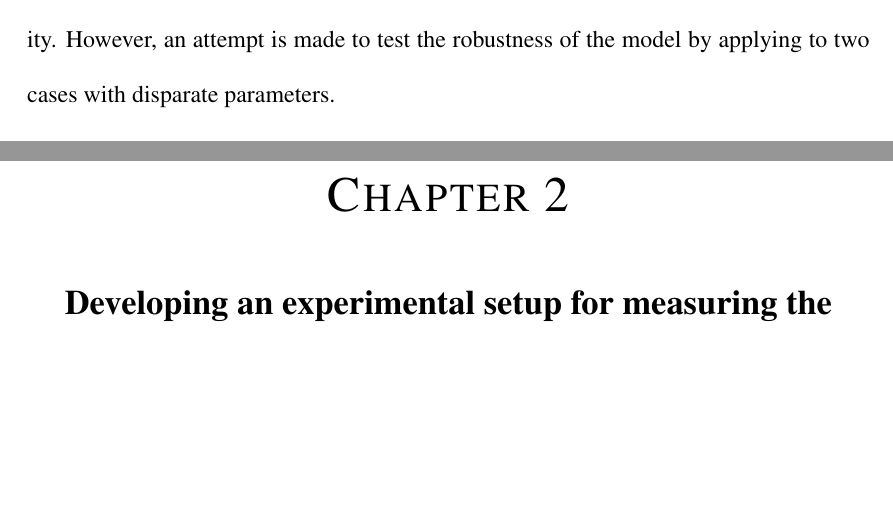
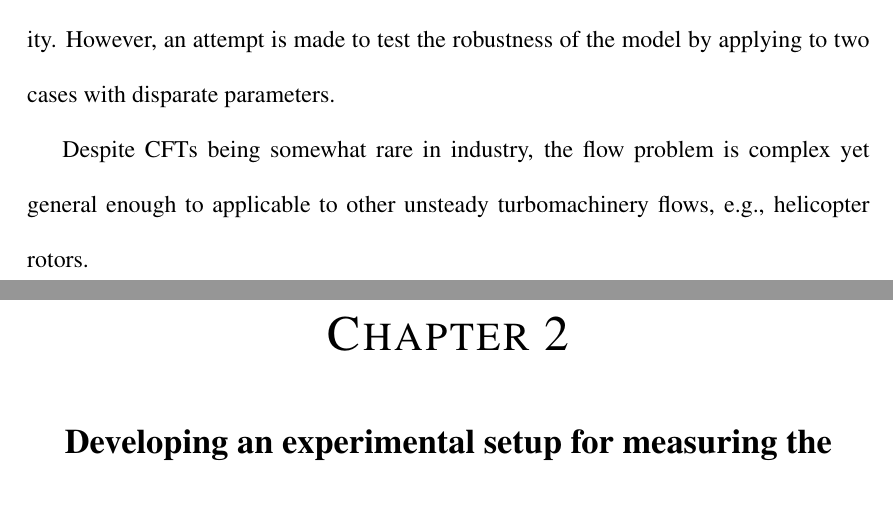
Before and after one commit to petebachant/PhD-thesis, a LaTeX thesis (thesis.tex, which reads chapters/introduction.tex): two parts of pages 23 and 24 of 73, joined at a grey line, cut so that both start at the same text, the shorter picture padded with empty space. Compiled offline with pdfLaTeX.

Commit message:
Add statement about this being a valuable flow problem

```diff
--- a/chapters/introduction.tex
+++ b/chapters/introduction.tex
@@ -288,3 +288,7 @@ In a way, this research plan is ``backwards,'' i.e., the results are acquired
 before the predictive models are implemented, which may produce a model with
 limited applicability. However, an attempt is made to test the robustness of the
 model by applying to two cases with disparate parameters.
+
+Despite CFTs being somewhat rare in industry, the flow problem is complex yet
+general enough to applicable to other unsteady turbomachinery flows, e.g.,
+helicopter rotors.
```
